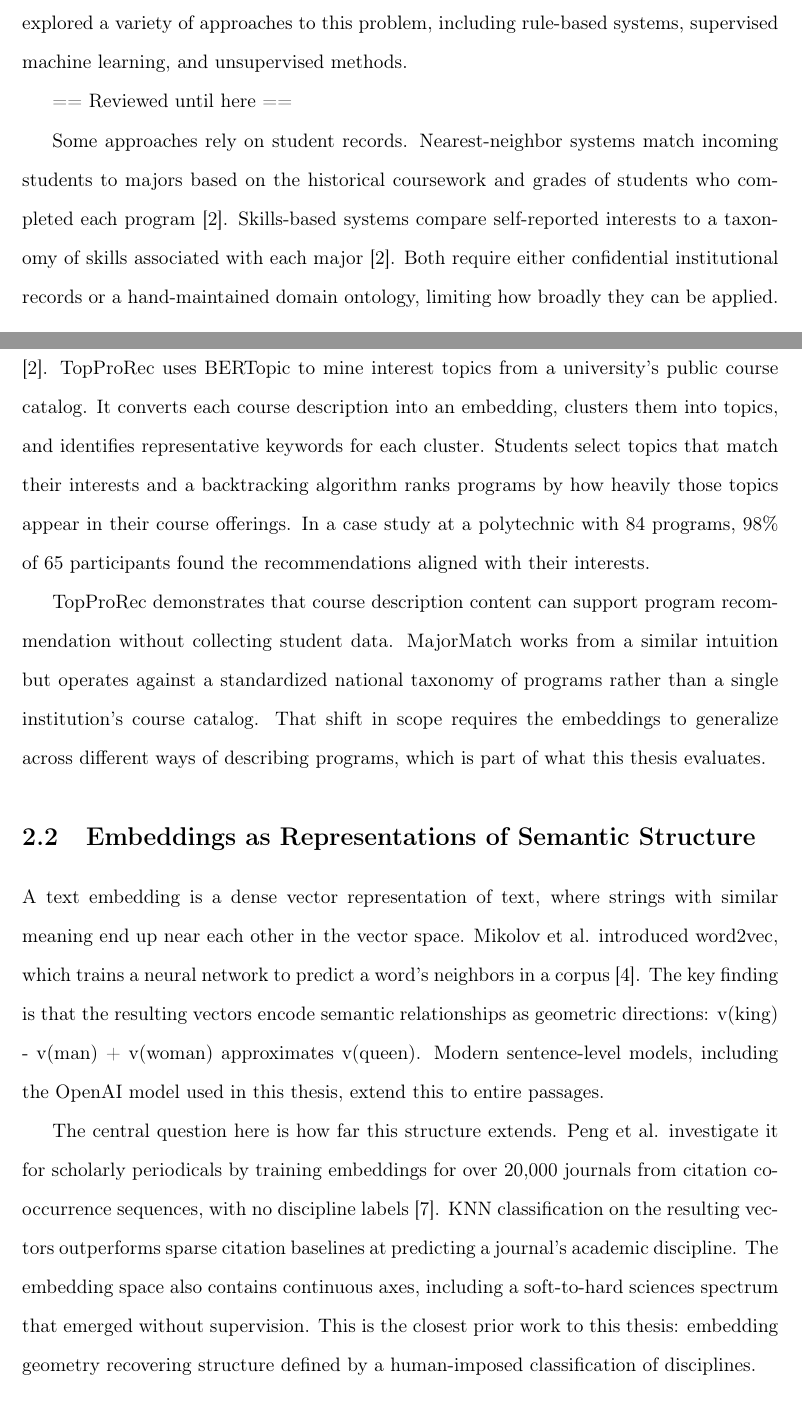
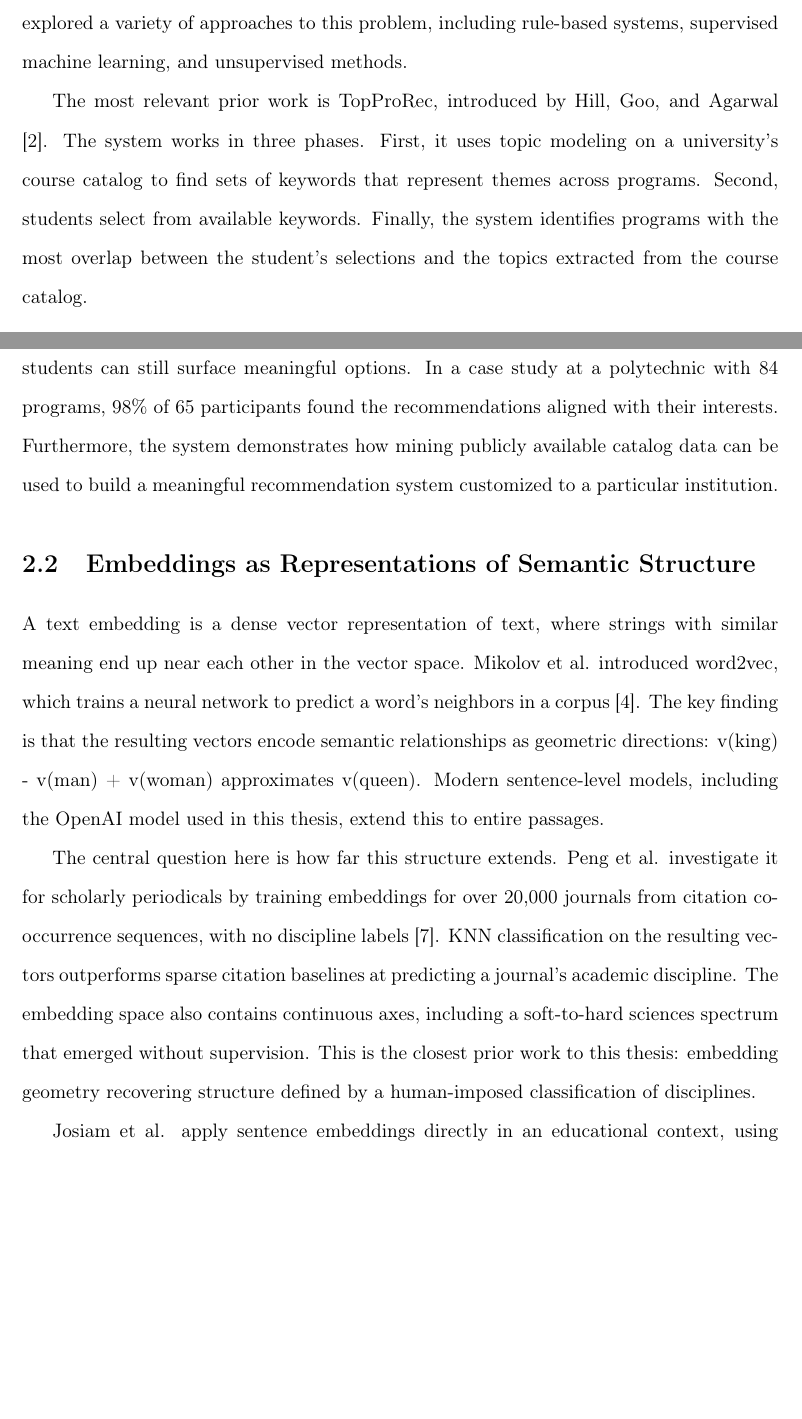
Before and after one commit to JawandS/mm-paper, a LaTeX thesis (thesis/thesis.tex, which reads thesis/Content/02_RelatedWork.tex): two parts of pages 9 and 10 of 16 before the commit and two parts of pages 9 and 10 of 15 after it, joined at a grey line, cut so that both start at the same text, the shorter picture padded with empty space. Compiled offline with pdfLaTeX; a LaTeX package or settings file that is missing is left out.

Commit message:
update rs section

```diff
--- a/thesis/Content/02_RelatedWork.tex
+++ b/thesis/Content/02_RelatedWork.tex
@@ -7,13 +7,9 @@ This thesis presents two major directions of research: the design of MajorMatch,
 
 Selecting what major to study in college is an incredibly important decision for undergraduate students. However, this decision is also difficult. A 2024 survey found that more than half of students changed their major at least once \cite{BERTopic}. Therefore, better tooling around major selection could meaningfully improve the student experience. Previous work has explored a variety of approaches to this problem, including rule-based systems, supervised machine learning, and unsupervised methods.
 
- == Reviewed until here ==
+The most relevant prior work is TopProRec, introduced by Hill, Goo, and Agarwal \cite{BERTopic}. The system works in three phases. First, it uses topic modeling on a university's course catalog to find sets of keywords that represent themes across programs. Second, students select from available keywords. Finally, the system identifies programs with the most overlap between the student's selections and the topics extracted from the course catalog.
 
-Some approaches rely on student records. Nearest-neighbor systems match incoming students to majors based on the historical coursework and grades of students who completed each program \cite{BERTopic}. Skills-based systems compare self-reported interests to a taxonomy of skills associated with each major \cite{BERTopic}. Both require either confidential institutional records or a hand-maintained domain ontology, limiting how broadly they can be applied.
-
-The most relevant prior work is TopProRec, introduced by Hill, Goo, and Agarwal \cite{BERTopic}. TopProRec uses BERTopic to mine interest topics from a university's public course catalog. It converts each course description into an embedding, clusters them into topics, and identifies representative keywords for each cluster. Students select topics that match their interests and a backtracking algorithm ranks programs by how heavily those topics appear in their course offerings. In a case study at a polytechnic with 84 programs, 98\% of 65 participants found the recommendations aligned with their interests.
-
-TopProRec demonstrates that course description content can support program recommendation without collecting student data. MajorMatch works from a similar intuition but operates against a standardized national taxonomy of programs rather than a single institution's course catalog. That shift in scope requires the embeddings to generalize across different ways of describing programs, which is part of what this thesis evaluates.
+TopProRec demonstrates how a recommendation system without prior knowledge of students can still surface meaningful options. In a case study at a polytechnic with 84 programs, 98\% of 65 participants found the recommendations aligned with their interests. Furthermore, the system demonstrates how mining publicly available catalog data can be used to build a meaningful recommendation system customized to a particular institution.
 
 \section{Embeddings as Representations of Semantic Structure}
 
```
